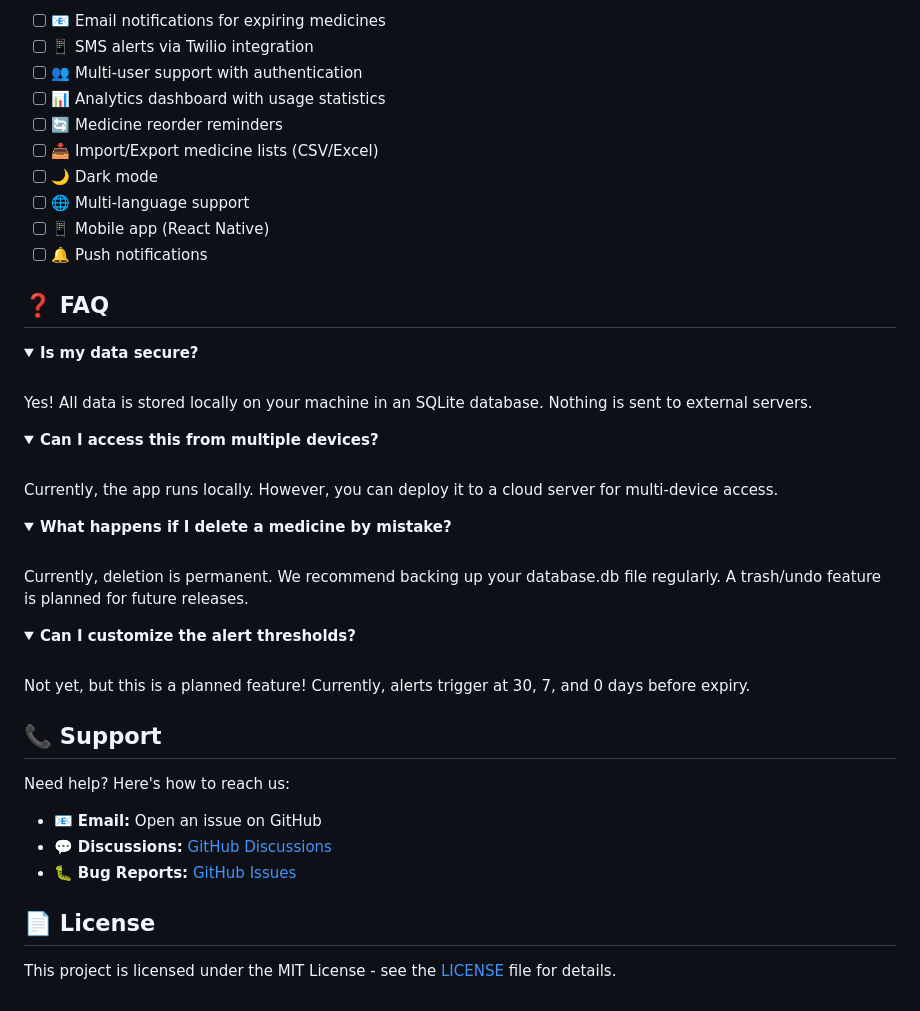
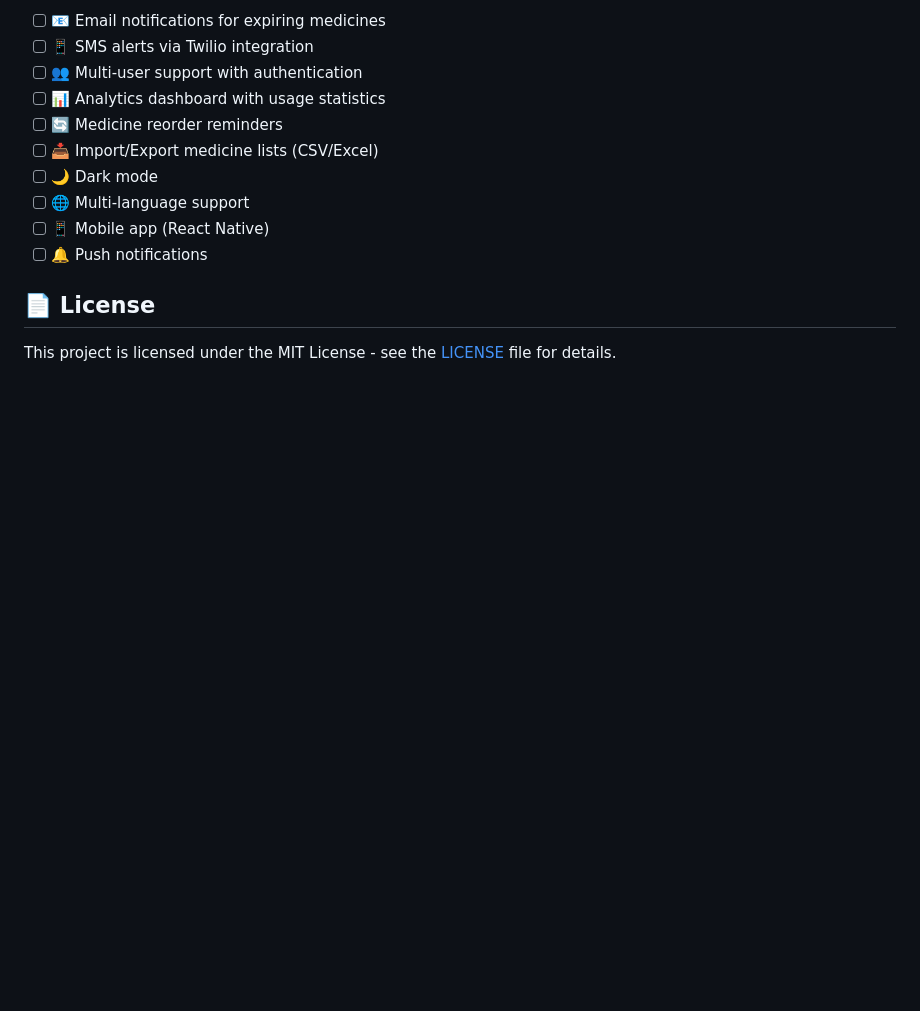
Before and after one commit to Nehasardar2003/-MediTrack-App-, a Markdown page: README.md, the part around the change. Rendered like a GitHub page; folded sections open; blank space fills up the shorter version.

```diff
--- a/README.md
+++ b/README.md
@@ -285,40 +285,6 @@ Future enhancements we're planning:
 - [ ] 📱 Mobile app (React Native)
 - [ ] 🔔 Push notifications
 
-## ❓ FAQ
-
-<details>
-<summary><b>Is my data secure?</b></summary>
-<br>
-Yes! All data is stored locally on your machine in an SQLite database. Nothing is sent to external servers.
-</details>
-
-<details>
-<summary><b>Can I access this from multiple devices?</b></summary>
-<br>
-Currently, the app runs locally. However, you can deploy it to a cloud server for multi-device access.
-</details>
-
-<details>
-<summary><b>What happens if I delete a medicine by mistake?</b></summary>
-<br>
-Currently, deletion is permanent. We recommend backing up your database.db file regularly. A trash/undo feature is planned for future releases.
-</details>
-
-<details>
-<summary><b>Can I customize the alert thresholds?</b></summary>
-<br>
-Not yet, but this is a planned feature! Currently, alerts trigger at 30, 7, and 0 days before expiry.
-</details>
-
-## 📞 Support
-
-Need help? Here's how to reach us:
-
-- 📧 **Email:** Open an issue on GitHub
-- 💬 **Discussions:** [GitHub Discussions](https://github.com/niks1503/MediTrack-App/discussions)
-- 🐛 **Bug Reports:** [GitHub Issues](https://github.com/niks1503/MediTrack-App/issues)
-
 ## 📄 License
 
 This project is licensed under the MIT License - see the [LICENSE](LICENSE) file for details.
```
